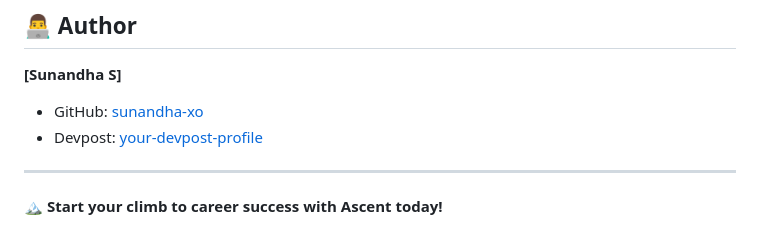
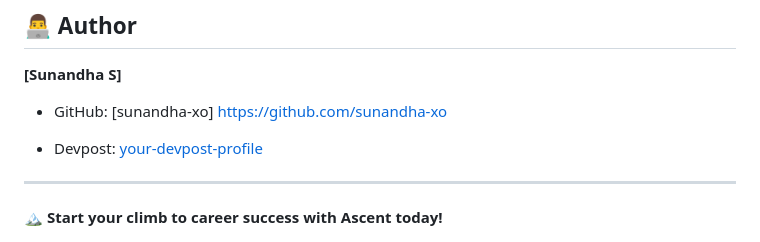
Before and after one commit to sunandha-xo/ascent, a Markdown page: README.md, the part around the change. GitHub-like rendering.

```diff
--- a/README.md
+++ b/README.md
@@ -145,7 +145,8 @@ SOFTWARE.
 ## 👨‍💻 Author
 
 **[Sunandha S]**
-- GitHub: [sunandha-xo](https://github.com/your-username)
+- GitHub: [sunandha-xo] https://github.com/sunandha-xo
+
 - Devpost: [your-devpost-profile](https://devpost.com/your-username)
 
 ---
```
